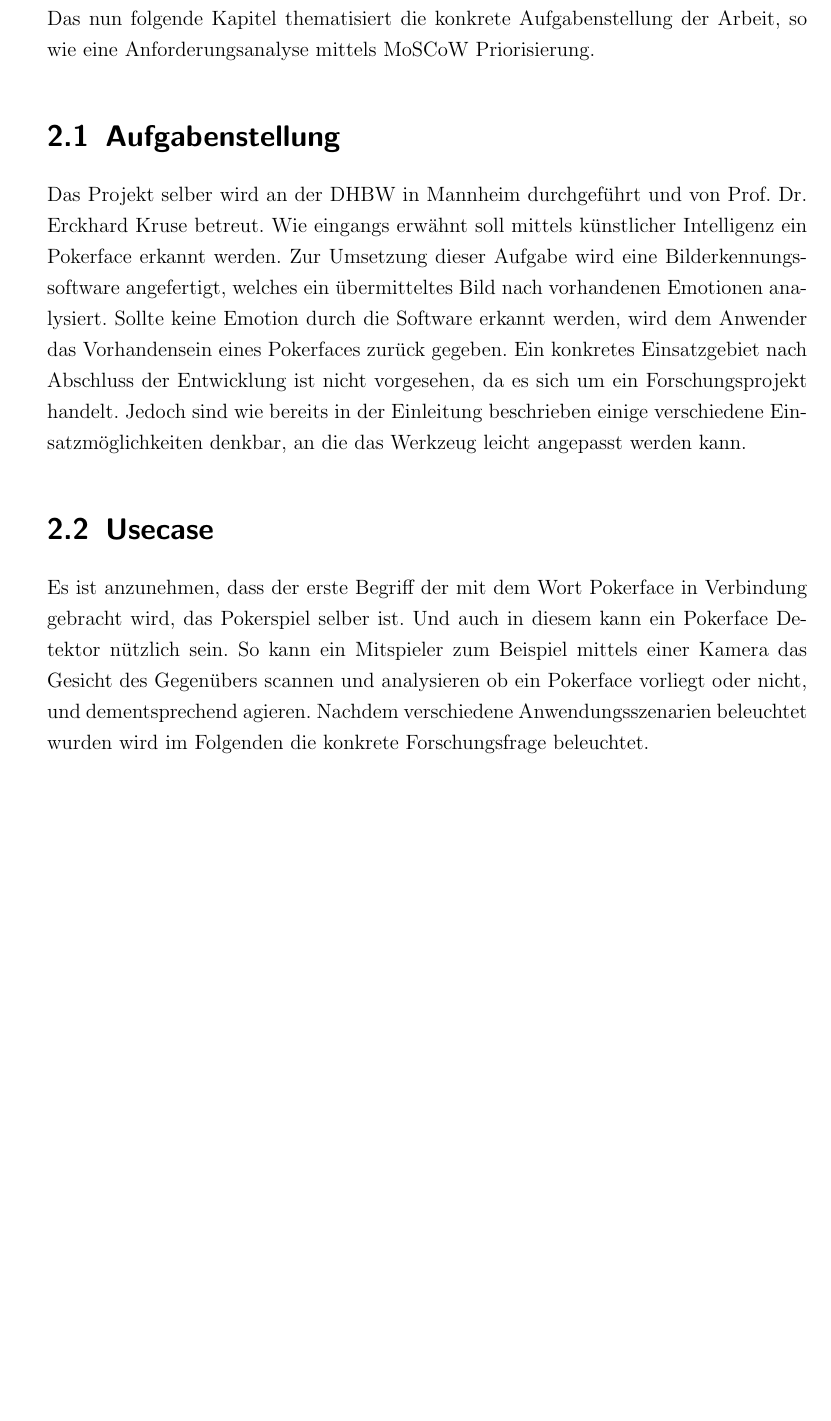
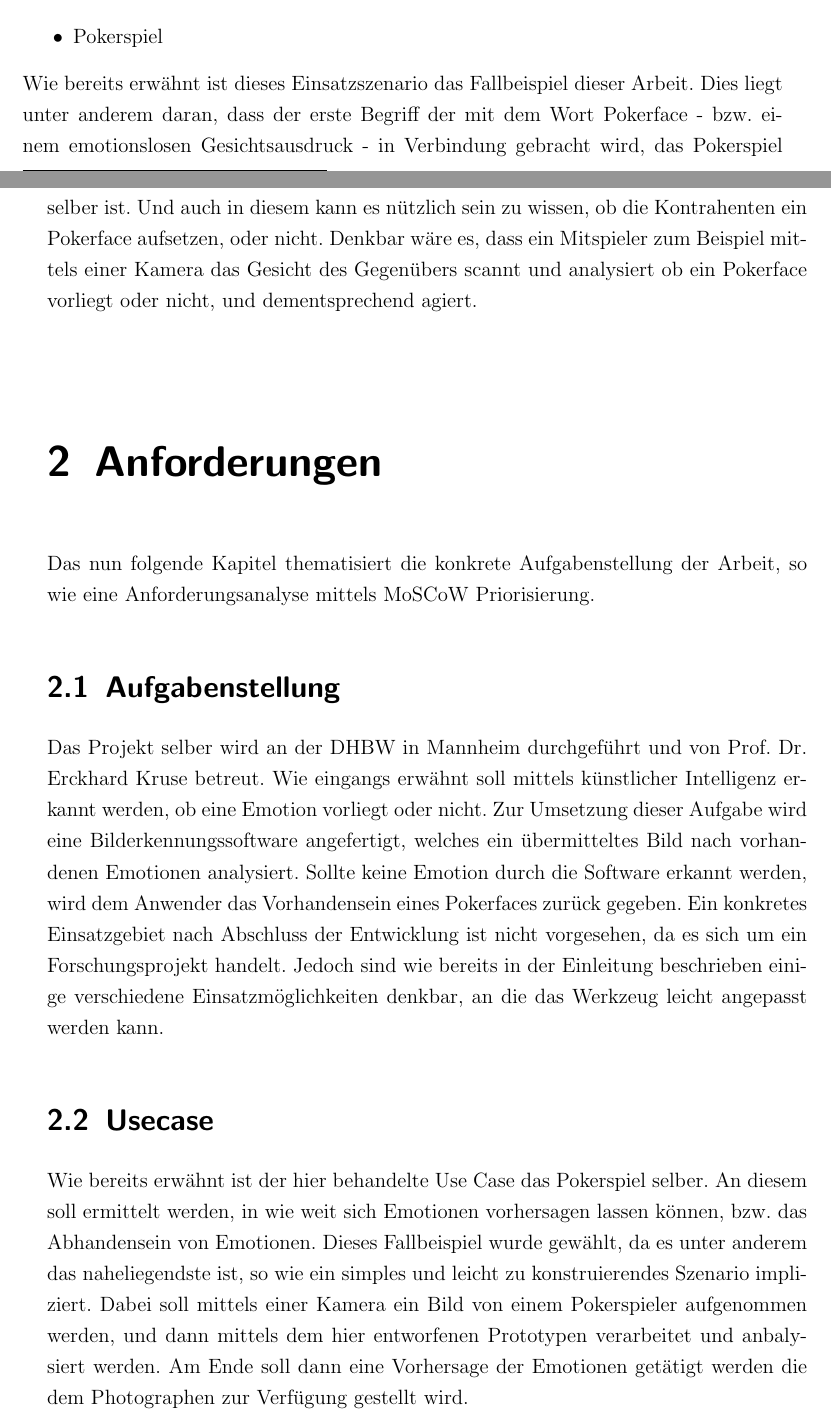
Before and after one commit to maximilianludwig/Opencv-FaceRecoginition, a LaTeX book (Studienarbeit/Praxisarbeit-template.tex): part of page 8 of 18 before the commit and two parts of pages 7 and 8 of 18 after it, the two joined at a grey line, cut at the place of the change, the shorter picture padded with empty space. Compiled offline with pdfLaTeX.

Commit message:
Reworked usecase, added bullet point to Einleitung

```diff
--- a/Studienarbeit/Praxisarbeit-template.tex
+++ b/Studienarbeit/Praxisarbeit-template.tex
@@ -110,33 +110,28 @@ eidesstattliche Erklärung abgeben nur die Wahrheit zu sagen, jedoch ist zu bezw
 Nun soll nicht der Eindruck entstehen dass das hier gebaute Werkzeug ein Lügendetektor ist. Es ist ebenfalls nicht möglich, dass von einem Pokerface immer auf eine Lüge geschlossen werden kann.
 Jedoch ist ein Pokerface ein Zeichen dafür, dass sich diese Person ihren emotionalen Zustand nicht anmerken lassen möchte. Und dies wiederum deutet eher daraufhin dass die Person nicht die
 Wahrheit sagt oder nur teilweise.
+\begin{itemize}
+	\item{Pokerspiel}
+\end{itemize}
+Wie bereits erwähnt ist dieses Einsatzszenario das Fallbeispiel dieser Arbeit. Dies liegt unter anderem daran, dass der erste Begriff der mit dem Wort Pokerface - bzw. einem emotionslosen Gesichtsausdruck -  in Verbindung gebracht wird, das Pokerspiel selber ist.
+Und auch in diesem kann es nützlich sein zu wissen, ob die Kontrahenten ein Pokerface aufsetzen, oder nicht.
+Denkbar wäre es, dass ein Mitspieler zum Beispiel mittels einer Kamera das Gesicht des Gegenübers scannt und analysiert ob ein Pokerface vorliegt oder nicht, und dementsprechend agiert.
+
+
 
 \chapter{Anforderungen}
 Das nun folgende Kapitel thematisiert die konkrete Aufgabenstellung der Arbeit, so wie eine Anforderungsanalyse mittels MoSCoW Priorisierung.
 \section{Aufgabenstellung}
 Das Projekt selber wird an der DHBW in Mannheim durchgeführt und von Prof. Dr. Erckhard Kruse betreut.
-Wie eingangs erwähnt soll mittels künstlicher Intelligenz ein Pokerface erkannt werden.
+Wie eingangs erwähnt soll mittels künstlicher Intelligenz erkannt werden, ob eine Emotion vorliegt oder nicht.
 Zur Umsetzung dieser Aufgabe wird eine Bilderkennungssoftware angefertigt, welches ein übermitteltes Bild nach vorhandenen Emotionen analysiert. Sollte keine Emotion durch die Software erkannt werden, wird dem Anwender das Vorhandensein eines Pokerfaces zurück gegeben. Ein konkretes Einsatzgebiet nach Abschluss der Entwicklung ist nicht
 vorgesehen, da es sich um ein Forschungsprojekt handelt. Jedoch sind wie bereits in der Einleitung beschrieben einige verschiedene Einsatzmöglichkeiten denkbar, an die das Werkzeug leicht angepasst werden kann.
 
-%\section{DevOps}
-%\begin{figure}
-%\includegraphics[width=\linewidth]{Bilder/DevOps-LifeCycle-Features-Naresh-IT.png}
-%\caption{ DevOps Lifecyle \newline Quelle: https://nareshit.com/wp-content/uploads/2018/09/DevOps-LifeCycle-Features-Naresh-IT.png }
-%\label{fig:Devops-Lifecycle}
-%\end{figure}
-
-
 \section{Usecase}
-
-Es ist anzunehmen, dass der erste Begriff der mit dem Wort Pokerface in Verbindung gebracht wird, das Pokerspiel selber ist. Und auch in diesem kann ein Pokerface Detektor nützlich sein. So kann
-ein Mitspieler zum Beispiel mittels einer Kamera das Gesicht des Gegenübers scannen und analysieren ob ein Pokerface vorliegt oder nicht, und dementsprechend agieren.
-Nachdem verschiedene Anwendungsszenarien beleuchtet wurden wird im Folgenden die konkrete Forschungsfrage beleuchtet.
+Wie bereits erwähnt ist der hier behandelte Use Case das Pokerspiel selber. An diesem soll ermittelt werden, in wie weit sich Emotionen vorhersagen lassen können, bzw. das Abhandensein von Emotionen. Dieses Fallbeispiel wurde gewählt, da es unter anderem das naheliegendste ist, so wie ein simples und leicht zu konstruierendes Szenario impliziert. Dabei soll mittels einer Kamera ein Bild von einem Pokerspieler aufgenommen werden, und dann mittels dem hier entworfenen Prototypen verarbeitet und anbalysiert werden. Am Ende soll dann eine Vorhersage der Emotionen getätigt werden die dem Photographen zur Verfügung gestellt wird.
 
 
 \section{MoSCoW Priorisierung}
-
-%Als vorgehen könnten wir sagen dass wir die neuen Algorithmen oder Daten beim Poker teste, das wäre Lustig und ein Use case der Sinn macht. Mehr als sich stupide vor die Kamera zu setzen.
 Diese Arbeit soll methodisch mit der MoSCoW Priorisierung bearbeitet werden. Diese Art der Priorisierung teilt die zu bearbeitenden Anforderungen in vier Kategorien ein:
 \footcite[vgl.][90]{Projektmanagement}
 \begin{itemize}
```
Also changed, not shown: Studienarbeit/Praxisarbeit-template.tex (13 more changed lines).
